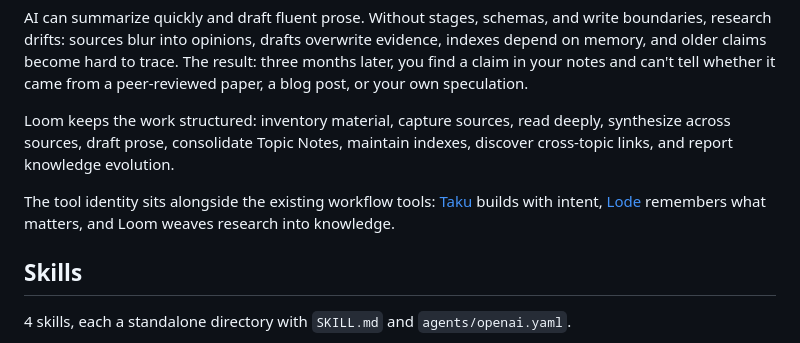
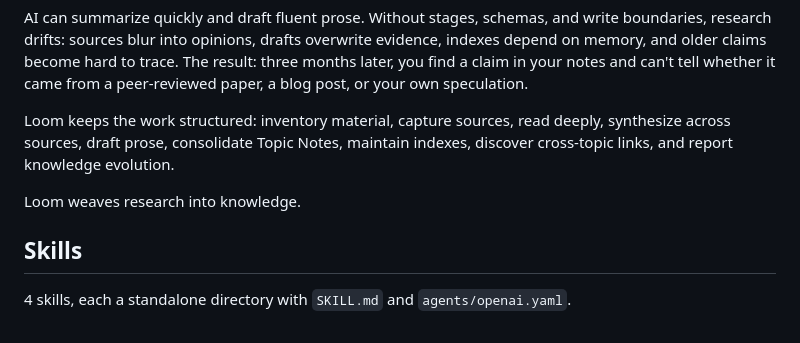
Before and after one commit to KKenny0/loom-skills, a Markdown page: README.md, the part around the change. GitHub-like rendering.

```diff
--- a/README.md
+++ b/README.md
@@ -18,7 +18,7 @@ AI can summarize quickly and draft fluent prose. Without stages, schemas, and wr
 
 Loom keeps the work structured: inventory material, capture sources, read deeply, synthesize across sources, draft prose, consolidate Topic Notes, maintain indexes, discover cross-topic links, and report knowledge evolution.
 
-The tool identity sits alongside the existing workflow tools: [Taku](https://github.com/KKenny0/Taku) builds with intent, [Lode](https://github.com/KKenny0/Lode) remembers what matters, and Loom weaves research into knowledge.
+Loom weaves research into knowledge.
 
 ## Skills
 
```
Also changed, not shown: README.zh.md (+1 -1 lines).
